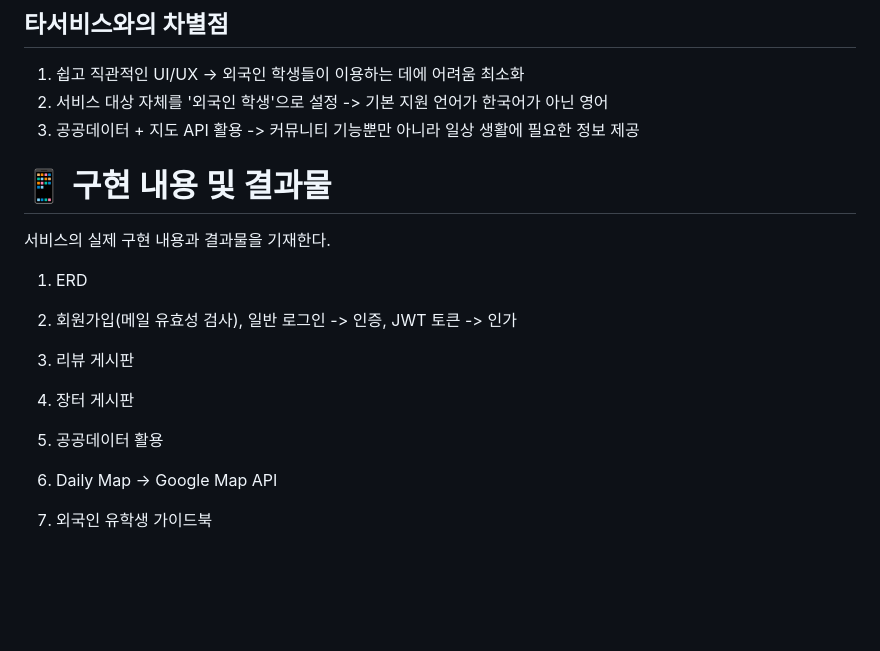
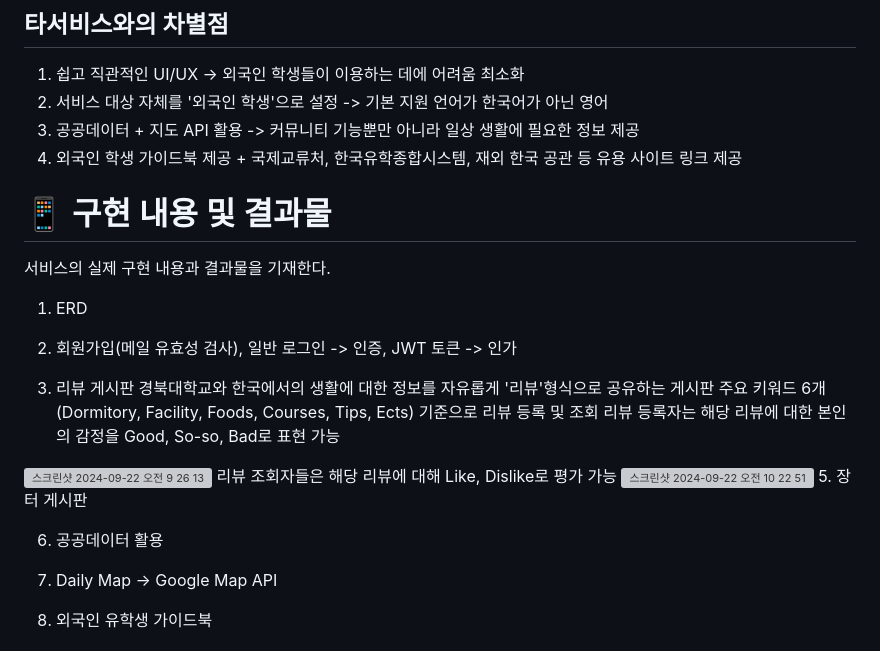
Before and after one commit to ohyatt/knu_mingle, a Markdown page: README.md, the part around the change. GitHub-like rendering; blank space fills up the shorter version; grey boxes are pictures that could not be loaded.

```diff
--- a/README.md
+++ b/README.md
@@ -85,6 +85,7 @@ KNU Mingle: KNU 외국인 학생을 위한 정보 공유 & 장터 커뮤니티 A
 1. 쉽고 직관적인 UI/UX -> 외국인 학생들이 이용하는 데에 어려움 최소화
 2. 서비스 대상 자체를 '외국인 학생'으로 설정 -> 기본 지원 언어가 한국어가 아닌 영어
 3. 공공데이터 + 지도 API 활용 -> 커뮤니티 기능뿐만 아니라 일상 생활에 필요한 정보 제공
+4. 외국인 학생 가이드북 제공 + 국제교류처, 한국유학종합시스템, 재외 한국 공관 등 유용 사이트 링크 제공
 
 # 📱 구현 내용 및 결과물
 서비스의 실제 구현 내용과 결과물을 기재한다.
@@ -92,8 +93,16 @@ KNU Mingle: KNU 외국인 학생을 위한 정보 공유 & 장터 커뮤니티 A
 2. 회원가입(메일 유효성 검사), 일반 로그인 -> 인증, JWT 토큰 -> 인가
 
 3. 리뷰 게시판
-4. 장터 게시판
-5. 공공데이터 활용
+경북대학교와 한국에서의 생활에 대한 정보를 자유롭게 '리뷰'형식으로 공유하는 게시판
+주요 키워드 6개(Dormitory, Facility, Foods, Courses, Tips, Ects) 기준으로 리뷰 등록 및 조회
+리뷰 등록자는 해당 리뷰에 대한 본인의 감정을 Good, So-so, Bad로 표현 가능
+<img width="726" alt="스크린샷 2024-09-22 오전 9 26 13" src="https://github.com/user-attachments/assets/ee28782d-7c4c-4d71-b617-51c1319da597">
+리뷰 조회자들은 해당 리뷰에 대해 Like, Dislike로 평가 가능
+<img width="726" alt="스크린샷 2024-09-22 오전 10 22 51" src="https://github.com/user-attachments/assets/dc31b94e-aeb9-4986-8684-a39a7ce01ebc">
+5. 장터 게시판
+
+6. 공공데이터 활용
+
 
 
 7. Daily Map -> Google Map API
```
